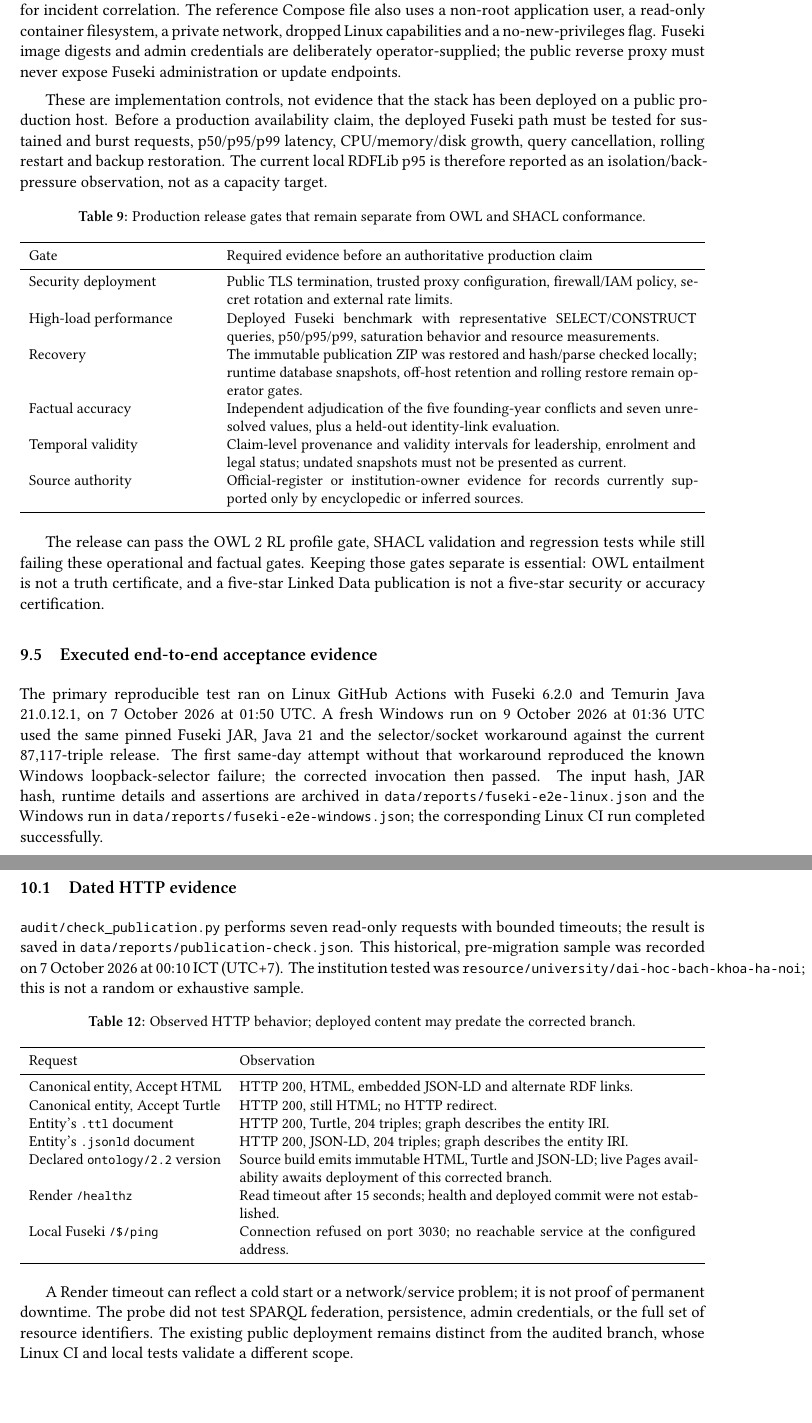
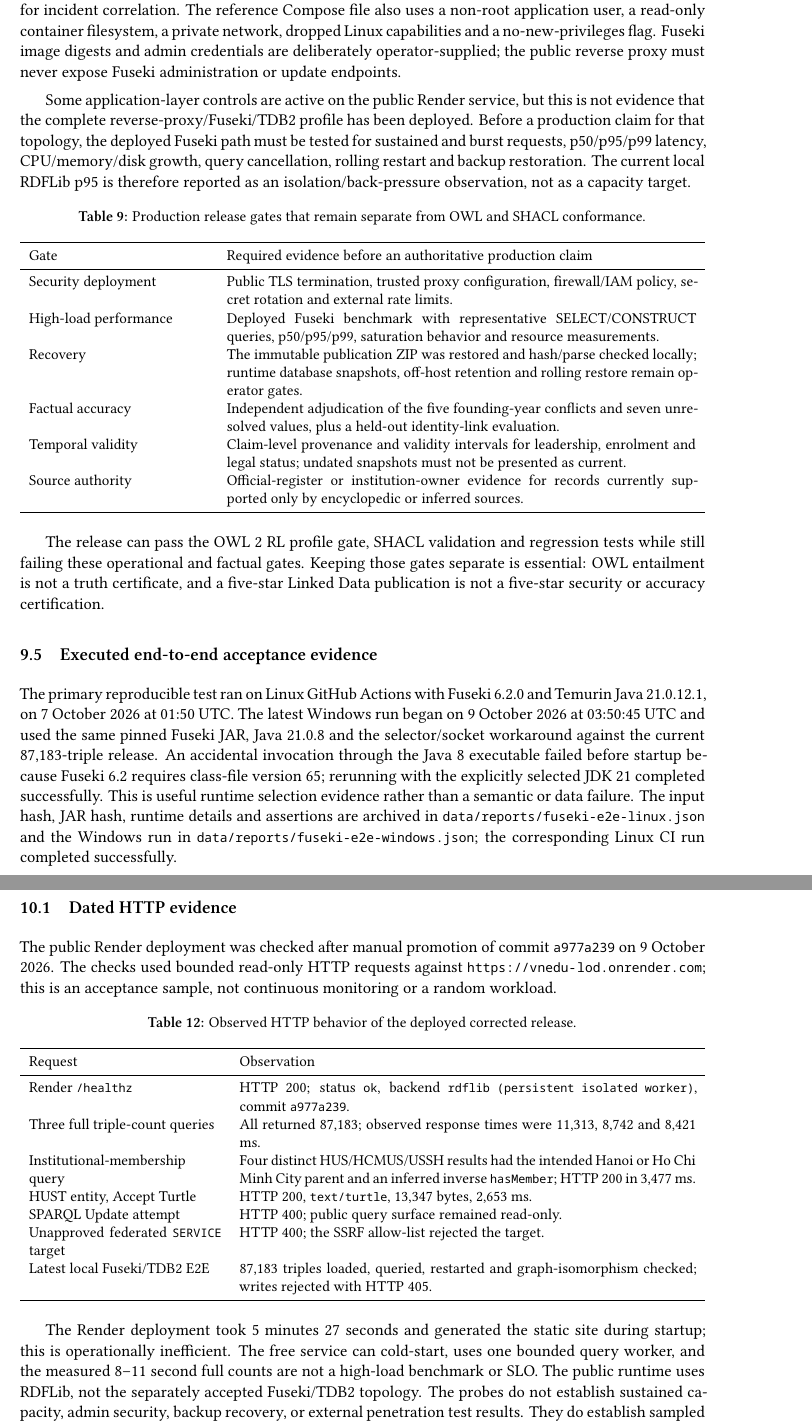
Before and after one commit to pham-ng/Vietnam-University-Knowledge-Graph-ver2, a LaTeX paper (docs/report/main-en.tex, which reads docs/report/sections/fuseki-publication-en.tex): two parts of pages 27 and 29 of 37, joined at a grey line, cut so that both start at the same text, the shorter picture padded with empty space. Compiled offline with XeLaTeX.

Commit message:
docs: record live deployment acceptance

```diff
--- a/docs/report/sections/fuseki-publication-en.tex
+++ b/docs/report/sections/fuseki-publication-en.tex
@@ -93,8 +93,9 @@ dropped Linux capabilities and a no-new-privileges flag. Fuseki image digests an
 credentials are deliberately operator-supplied; the public reverse proxy must never expose
 Fuseki administration or update endpoints.
 
-These are implementation controls, not evidence that the stack has been deployed on a
-public production host. Before a production availability claim, the deployed Fuseki path
+Some application-layer controls are active on the public Render service, but this is not
+evidence that the complete reverse-proxy/Fuseki/TDB2 profile has been deployed. Before a
+production claim for that topology, the deployed Fuseki path
 must be tested for sustained and burst requests, p50/p95/p99 latency, CPU/memory/disk
 growth, query cancellation, rolling restart and backup restoration. The current local
 RDFLib p95 is therefore reported as an isolation/back-pressure observation, not as a
@@ -121,10 +122,12 @@ five-star security or accuracy certification.
 
 \subsection{Executed end-to-end acceptance evidence}
 The primary reproducible test ran on Linux GitHub Actions with Fuseki 6.2.0 and Temurin Java 21.0.12.1,
-on 7 October 2026 at 01:50 UTC. A fresh Windows run on 9 October 2026 at 01:36 UTC used the
-same pinned Fuseki JAR, Java 21 and the selector/socket workaround against the current
-87,117-triple release. The first same-day attempt without that workaround reproduced the
-known Windows loopback-selector failure; the corrected invocation then passed.
+on 7 October 2026 at 01:50 UTC. The latest Windows run began on 9 October 2026 at
+03:50:45 UTC and used the same pinned Fuseki JAR, Java 21.0.8 and the selector/socket
+workaround against the current 87,183-triple release. An accidental invocation through the
+Java 8 executable failed before startup because Fuseki 6.2 requires class-file version 65;
+rerunning with the explicitly selected JDK 21 completed successfully. This is useful runtime
+selection evidence rather than a semantic or data failure.
 The input hash, JAR hash, runtime details and assertions are archived in
 \term{data/reports/fuseki-e2e-linux.json} and the Windows run in
 \term{data/reports/fuseki-e2e-windows.json}; the corresponding Linux
@@ -187,28 +190,31 @@ reduce an otherwise accessible RDF dataset to a lower star level.
 
 \subsection{Dated HTTP evidence}
-\term{audit/check\_publication.py} performs seven read-only requests with bounded timeouts;
-the result is saved in \term{data/reports/publication-check.json}. This historical, pre-migration sample was recorded
-on 7 October 2026 at 00:10 ICT (UTC+7). The institution tested was
-\term{resource/university/dai-hoc-bach-khoa-ha-noi}; this is not a random or exhaustive sample.
+The public Render deployment was checked after manual promotion of commit
+\term{a977a239} on 9 October 2026. The checks used bounded read-only HTTP requests against
+\url{https://vnedu-lod.onrender.com}; this is an acceptance sample, not continuous
+monitoring or a random workload.
 
 \begin{table}[htbp]\centering\small
-\caption{Observed HTTP behavior; deployed content may predate the corrected branch.}\label{tab:http-check}
+\caption{Observed HTTP behavior of the deployed corrected release.}\label{tab:http-check}
 \begin{tabularx}{\textwidth}{p{4.5cm}X}\toprule
 Request & Observation \\\midrule
-Canonical entity, Accept HTML & HTTP 200, HTML, embedded JSON-LD and alternate RDF links. \\
-Canonical entity, Accept Turtle & HTTP 200, still HTML; no HTTP redirect. \\
-Entity's \term{.ttl} document & HTTP 200, Turtle, 204 triples; graph describes the entity IRI. \\
-Entity's \term{.jsonld} document & HTTP 200, JSON-LD, 204 triples; graph describes the entity IRI. \\
-Declared \term{ontology/2.2} version & Source build emits immutable HTML, Turtle and JSON-LD; live Pages availability awaits deployment of this corrected branch. \\
-Render \term{/healthz} & Read timeout after 15 seconds; health and deployed commit were not established. \\
-Local Fuseki \term{/\$/ping} & Connection refused on port 3030; no reachable service at the configured address. \\
+Render \term{/healthz} & HTTP 200; status \term{ok}, backend \term{rdflib (persistent isolated worker)}, commit \term{a977a239}. \\
+Three full triple-count queries & All returned 87,183; observed response times were 11,313, 8,742 and 8,421 ms. \\
+Institutional-membership query & Four distinct HUS/HCMUS/USSH results had the intended Hanoi or Ho Chi Minh City parent and an inferred inverse \term{hasMember}; HTTP 200 in 3,477 ms. \\
+HUST entity, Accept Turtle & HTTP 200, \term{text/turtle}, 13,347 bytes, 2,653 ms. \\
+SPARQL Update attempt & HTTP 400; public query surface remained read-only. \\
+Unapproved federated \term{SERVICE} target & HTTP 400; the SSRF allow-list rejected the target. \\
+Latest local Fuseki/TDB2 E2E & 87,183 triples loaded, queried, restarted and graph-isomorphism checked; writes rejected with HTTP 405. \\
 \bottomrule\end{tabularx}
 \end{table}
 
-A Render timeout can reflect a cold start or a network/service problem; it is not proof of
-permanent downtime. The probe did not test SPARQL federation, persistence, admin credentials,
-or the full set of resource identifiers. The existing public deployment remains distinct
-from the audited branch, whose Linux CI and local tests validate a different scope.
+The Render deployment took 5 minutes 27 seconds and generated the static site during startup;
+this is operationally inefficient. The free service can cold-start, uses one bounded query
+worker, and the measured 8--11 second full counts are not a high-load benchmark or SLO.
+The public runtime uses RDFLib, not the separately accepted Fuseki/TDB2 topology. The probes
+do not establish sustained capacity, admin security, backup recovery, or external penetration
+test results. They do establish sampled public availability, deployed-revision identity,
+read-only behavior and query correctness for the stated release.
 
 The media distinction also matters. For example, the shipped HUST logo metadata records
 ``fair use'' while its campus photograph records CC0. Describing or linking such an image
```
Also changed, not shown: docs/report/main-en.tex (+7 -5 lines), docs/report/main-en.pdf, docs/report/sections/fuseki-publication-en.tex (22 more changed lines), 2 other files.
